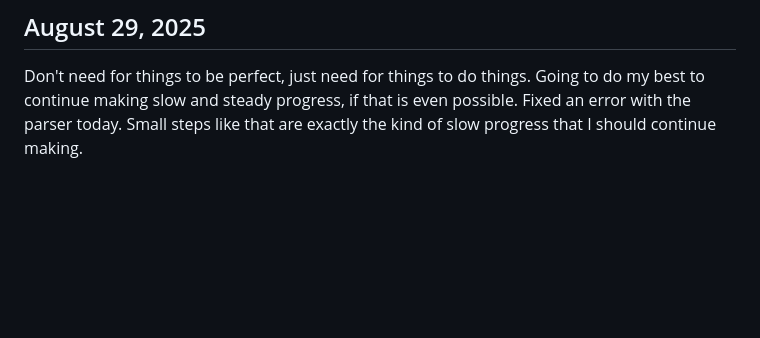
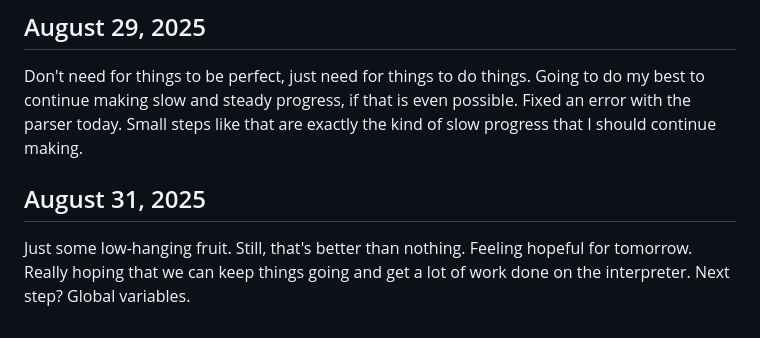
Before and after one commit to matteofilia/tessera, a Markdown page: DEV_LOG.md, the part around the change. GitHub-like rendering; blank space fills up the shorter version.

Commit message:
Update DEV_LOG

```diff
--- a/DEV_LOG.md
+++ b/DEV_LOG.md
@@ -93,3 +93,7 @@ Everything is broken... Nothing works. Still, at least I am feeling a little bet
 ## August 29, 2025
 
 Don't need for things to be perfect, just need for things to do things. Going to do my best to continue making slow and steady progress, if that is even possible. Fixed an error with the parser today. Small steps like that are exactly the kind of slow progress that I should continue making.
+
+## August 31, 2025
+
+Just some low-hanging fruit. Still, that's better than nothing. Feeling hopeful for tomorrow. Really hoping that we can keep things going and get a lot of work done on the interpreter. Next step? Global variables.
```
